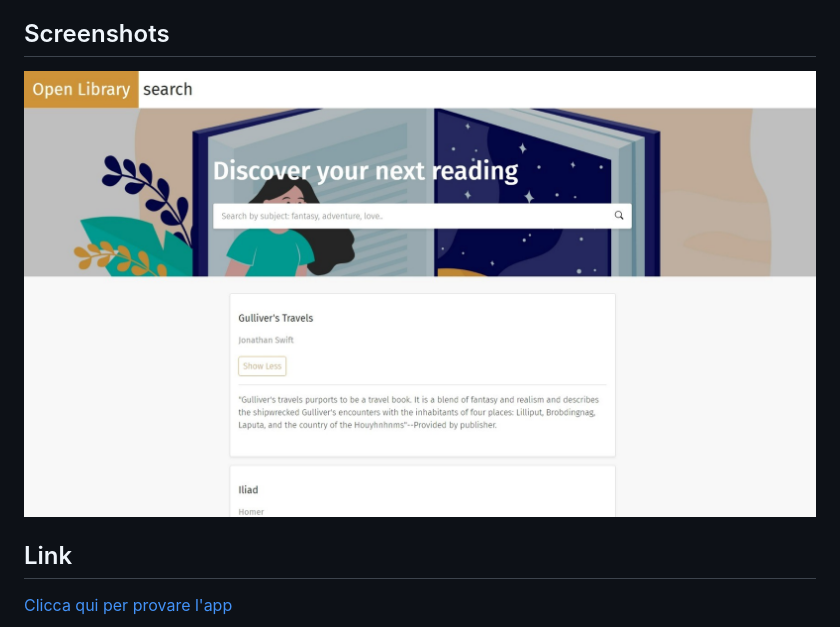
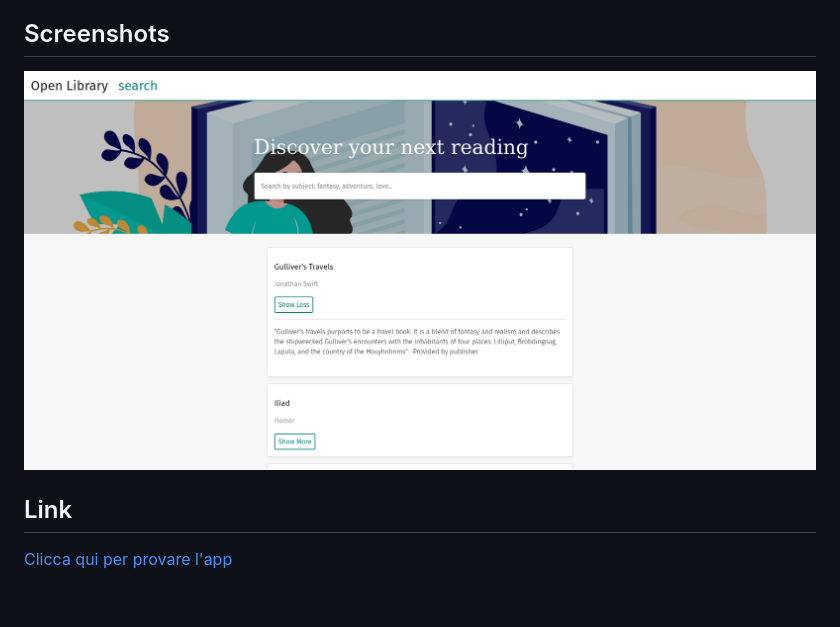
Before and after one commit to davidelng/Progetto-JavaScript-Advanced-S2i, a Markdown page: README.md, the part around the change. Drawn GitHub-style; pictures changed too: src/img/screenshot.jpeg (deleted), src/img/screenshot.png (added); blank space fills up the shorter version.

Commit message:
update screenshot

```diff
--- a/README.md
+++ b/README.md
@@ -20,7 +20,7 @@ Ogni carta presenta titolo, autore e un bottone "Show More". Premuto il bottone,
 
 ## Screenshots
 
-![App screenshot](./src/img/screenshot.jpeg)
+![App screenshot](./src/img/screenshot.png)
 
 ## Link
 
```
